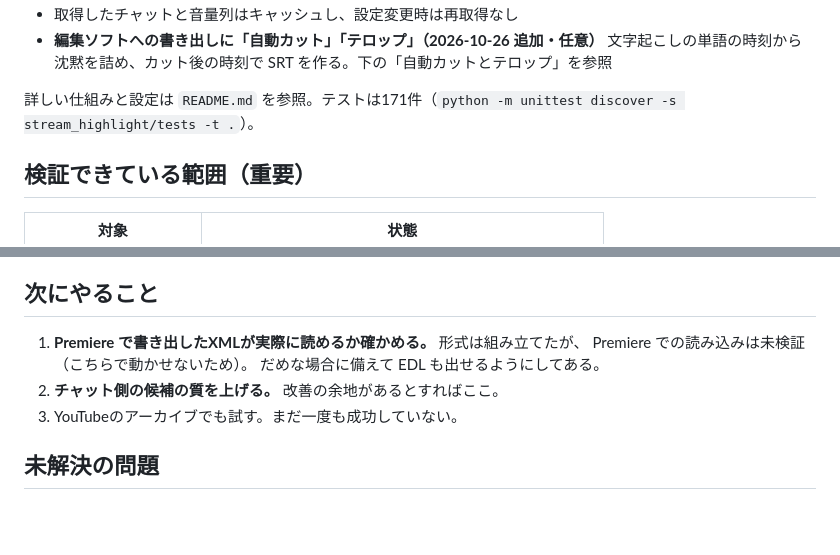
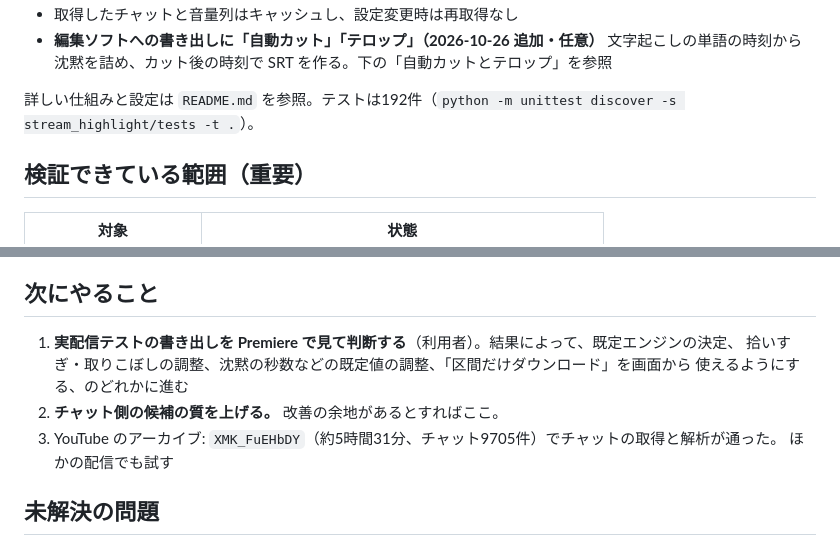
Before and after one commit to soma1023/discord-claude-bot, a Markdown page: stream_highlight/STATUS.md, 2 parts joined by grey strips. GitHub-like rendering; blank space fills up the shorter version.

Commit message:
STATUS.md に実配信テスト・進捗表示・Discord 通知と実測結果を追記
Co-Authored-By: Claude Opus 5.5 <noreply@anthropic.com>

```diff
--- a/stream_highlight/STATUS.md
+++ b/stream_highlight/STATUS.md
@@ -18,7 +18,7 @@ Discordボットとは無関係で、`bot.py` は1行も変更していない。
 - **編集ソフトへの書き出しに「自動カット」「テロップ」（2026-10-26 追加・任意）**
   文字起こしの単語の時刻から沈黙を詰め、カット後の時刻で SRT を作る。下の「自動カットとテロップ」を参照
 
-詳しい仕組みと設定は `README.md` を参照。テストは171件（`python -m unittest discover -s stream_highlight/tests -t .`）。
+詳しい仕組みと設定は `README.md` を参照。テストは192件（`python -m unittest discover -s stream_highlight/tests -t .`）。
 
 ## 検証できている範囲（重要）
 
@@ -106,10 +168,11 @@ huggingface_hub 1.10.1 → 0.36.2 に下がった。
 ## 次にやること
 
-1. **Premiere で書き出したXMLが実際に読めるか確かめる。** 形式は組み立てたが、
-   Premiere での読み込みは未検証（こちらで動かせないため）。
-   だめな場合に備えて EDL も出せるようにしてある。
+1. **実配信テストの書き出しを Premiere で見て判断する**（利用者）。結果によって、既定エンジンの決定、
+   拾いすぎ・取りこぼしの調整、沈黙の秒数などの既定値の調整、「区間だけダウンロード」を画面から
+   使えるようにする、のどれかに進む
 2. **チャット側の候補の質を上げる。** 改善の余地があるとすればここ。
-3. YouTubeのアーカイブでも試す。まだ一度も成功していない。
+3. YouTube のアーカイブ: `XMK_FuEHbDY`（約5時間31分、チャット9705件）でチャットの取得と解析が通った。
+   ほかの配信でも試す
 
 ## 未解決の問題
 
```
Also changed, not shown: other parts of stream_highlight/STATUS.md (+66 -4 lines).
